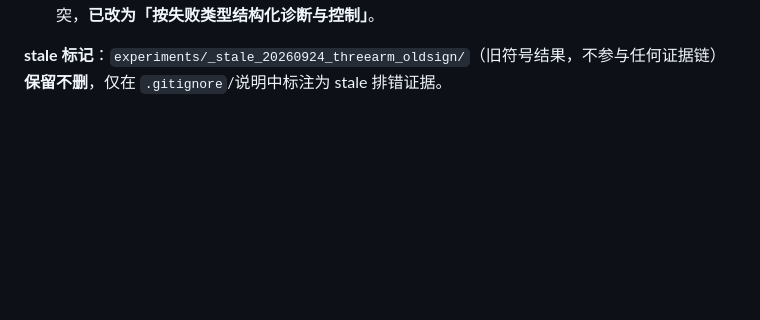
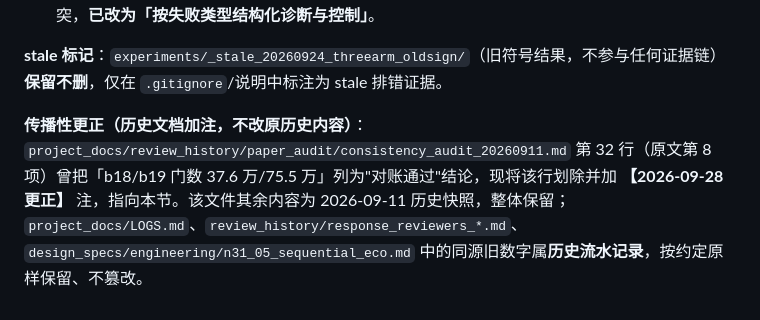
Before and after one commit to Toylog123/FAECO, a Markdown page: project_docs/evidence/PAPER_EVIDENCE_MANIFEST.md, the part around the change. Drawn GitHub-style; blank space fills up the shorter version.

```diff
--- a/project_docs/evidence/PAPER_EVIDENCE_MANIFEST.md
+++ b/project_docs/evidence/PAPER_EVIDENCE_MANIFEST.md
@@ -125,3 +125,5 @@
 - **§2 对比表旧叙事**：「按失败反馈迭代搜索」与新口径（失效反馈为**诊断/控制**，不作独立增益）冲突，**已改为「按失败类型结构化诊断与控制」**。
 
 **stale 标记**：`experiments/_stale_20260924_threearm_oldsign/`（旧符号结果，不参与任何证据链）**保留不删**，仅在 `.gitignore`/说明中标注为 stale 排错证据。
+
+**传播性更正（历史文档加注，不改原历史内容）**：`project_docs/review_history/paper_audit/consistency_audit_20260911.md` 第 32 行（原文第 8 项）曾把「b18/b19 门数 37.6 万/75.5 万」列为"对账通过"结论，现将该行划除并加 **【2026-09-28 更正】** 注，指向本节。该文件其余内容为 2026-09-11 历史快照，整体保留；`project_docs/LOGS.md`、`review_history/response_reviewers_*.md`、`design_specs/engineering/n31_05_sequential_eco.md` 中的同源旧数字属**历史流水记录**，按约定原样保留、不篡改。
```
Also changed, not shown: paper/zh/CHANGE_LOG.md (+1 -0 lines), 1 other file.
